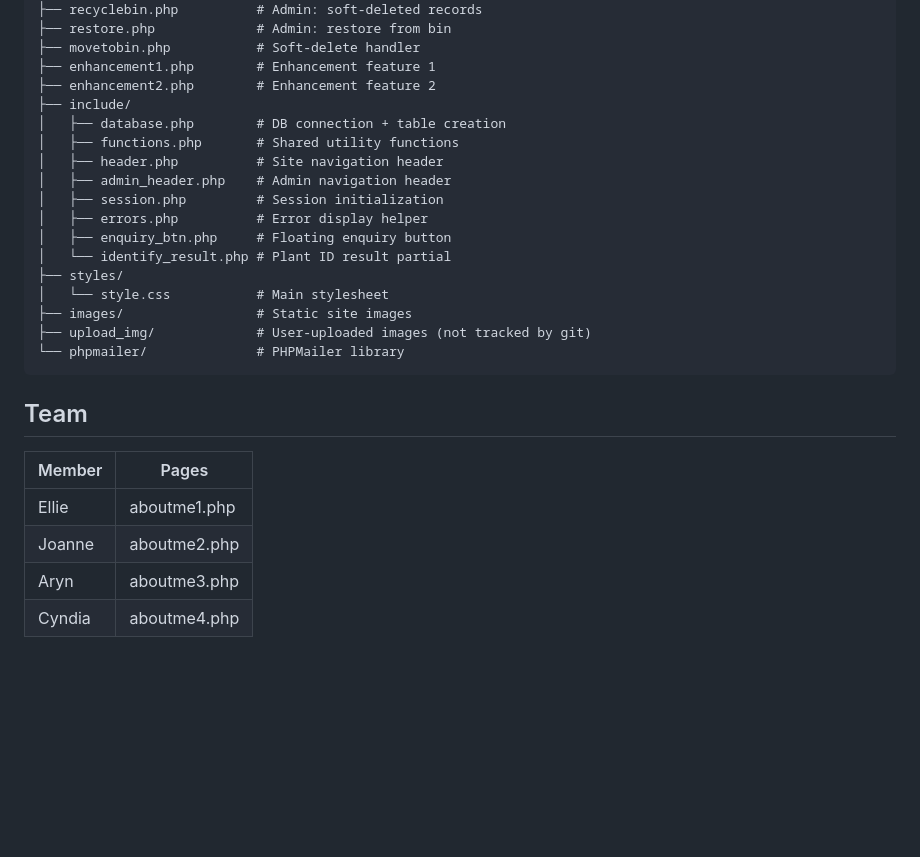
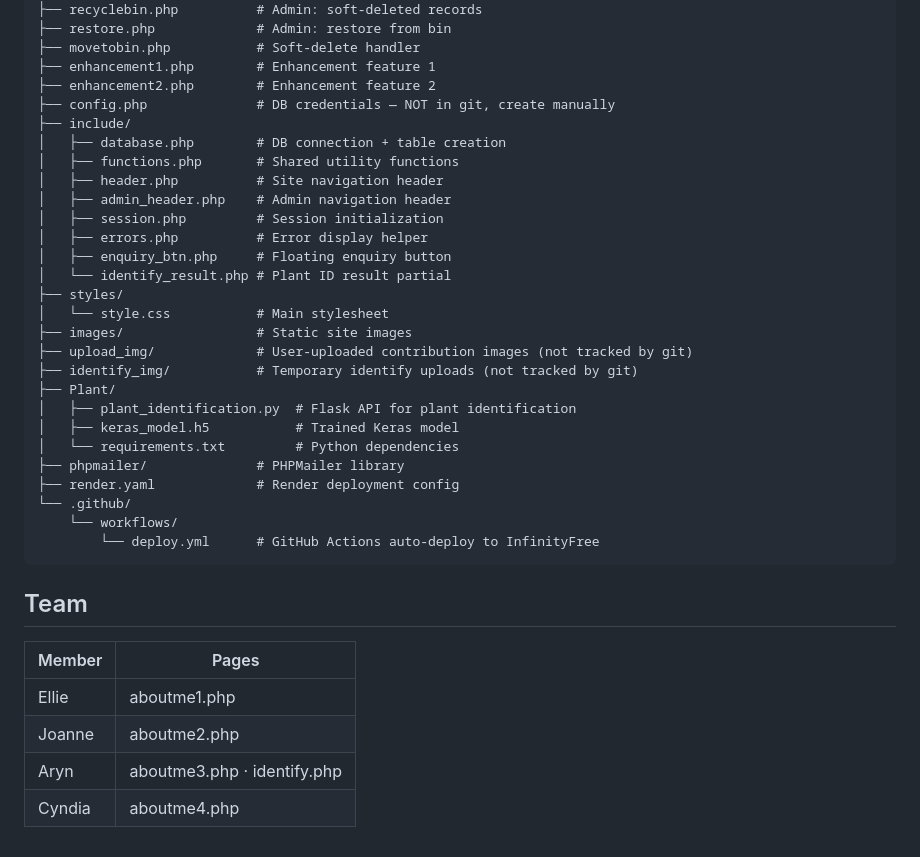
Before and after one commit to JollyJoy11/GreenLife, a Markdown page: README.md, the part around one of its changes. GitHub-like rendering; blank space fills up the shorter version.

````diff
--- a/README.md
+++ b/README.md
@@ -80,6 +143,7 @@ GreenLife/
 ├── movetobin.php           # Soft-delete handler
 ├── enhancement1.php        # Enhancement feature 1
 ├── enhancement2.php        # Enhancement feature 2
+├── config.php              # DB credentials — NOT in git, create manually
 ├── include/
 │   ├── database.php        # DB connection + table creation
 │   ├── functions.php       # Shared utility functions
@@ -92,8 +156,17 @@ GreenLife/
 ├── styles/
 │   └── style.css           # Main stylesheet
 ├── images/                 # Static site images
-├── upload_img/             # User-uploaded images (not tracked by git)
-└── phpmailer/              # PHPMailer library
+├── upload_img/             # User-uploaded contribution images (not tracked by git)
+├── identify_img/           # Temporary identify uploads (not tracked by git)
+├── Plant/
+│   ├── plant_identification.py  # Flask API for plant identification
+│   ├── keras_model.h5           # Trained Keras model
+│   └── requirements.txt         # Python dependencies
+├── phpmailer/              # PHPMailer library
+├── render.yaml             # Render deployment config
+└── .github/
+    └── workflows/
+        └── deploy.yml      # GitHub Actions auto-deploy to InfinityFree
 ```
 
 ## Team
@@ -102,5 +175,5 @@ GreenLife/
 |--------|-------|
 | Ellie  | aboutme1.php |
 | Joanne | aboutme2.php |
-| Aryn   | aboutme3.php |
+| Aryn   | aboutme3.php · identify.php |
 | Cyndia | aboutme4.php |
````
Also changed, not shown: other parts of README.md (+83 -20 lines).
